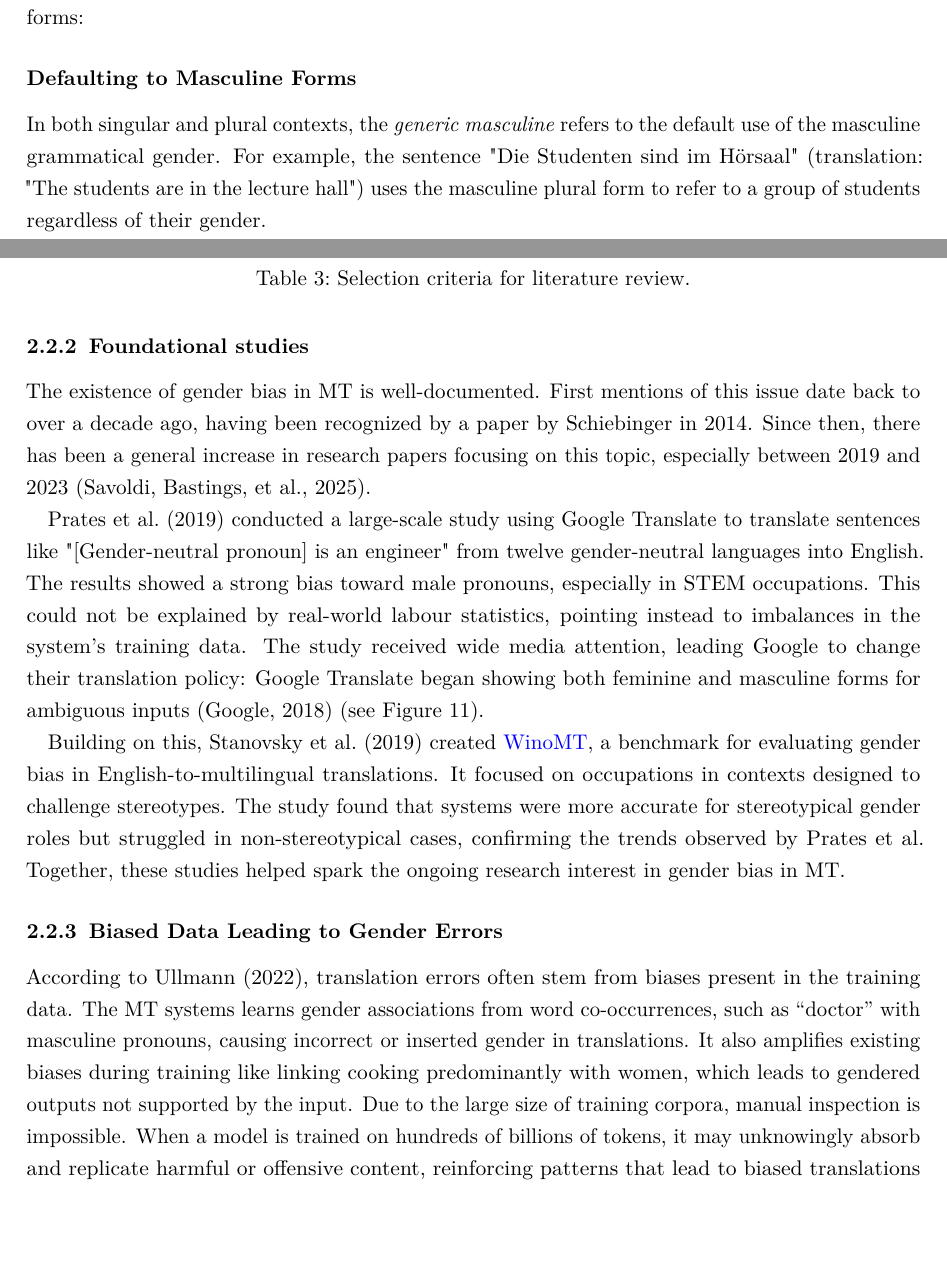
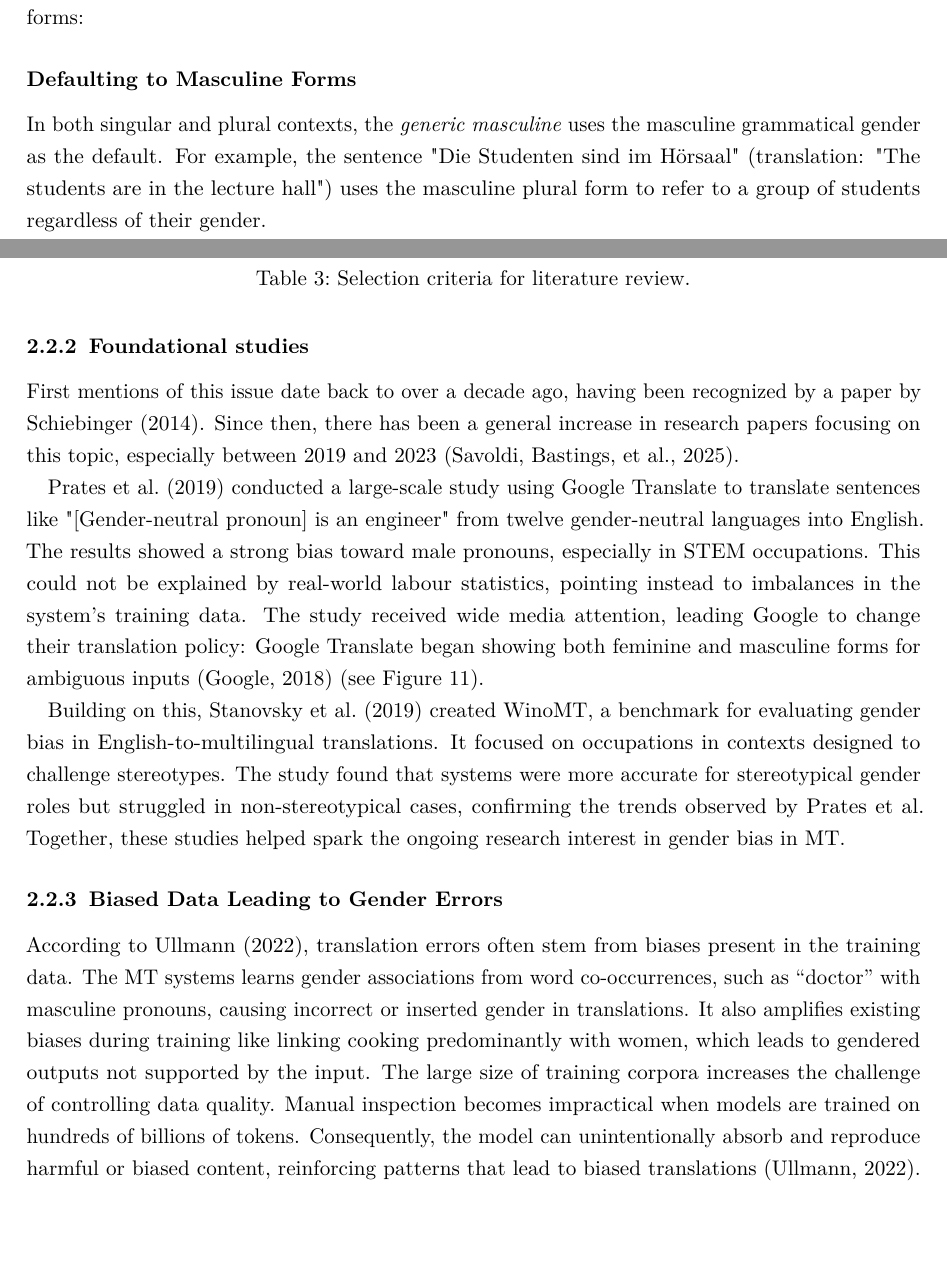
Before and after one commit to phmkhali/bias-detector-en-de, a LaTeX thesis (thesis/main.tex, which reads thesis/Chapters/related_work.tex): two parts of pages 14 and 18 of 59, joined at a grey line, cut so that both start at the same text. Compiled offline with pdfLaTeX.

Commit message:
minor rewordings, removing "refers to.."

```diff
--- a/thesis/Chapters/related_work.tex
+++ b/thesis/Chapters/related_work.tex
@@ -31,7 +31,7 @@ Detecting gender bias in English-German (EN-DE) translations using Natural Langu
     Drawing on key studies that examine gender bias in EN-DE MT \parencite{ullmannGenderBiasMachine2022,rescignoGenderBiasMachine2023,lardelliBuildingBridgesDataset2024,kapplAreAllSpanish2025}, such bias typically manifests in the following forms:
 
     \subsubsection{Defaulting to Masculine Forms}
-        In both singular and plural contexts, the \textit{generic masculine} refers to the default use of the masculine grammatical gender.
+        In both singular and plural contexts, the \textit{generic masculine} uses the masculine grammatical gender as the default.
         For example, the sentence "Die Studenten sind im Hörsaal" (translation: "The students are in the lecture hall") uses the masculine plural form to refer to a group of students regardless of their gender.
 
         It is commonly used in spoken German and other gendered languages \parencite{lardelliBuildingBridgesDataset2024,schmitzGermanAllProfessors2022}, although research has consistently shown that the generic masculine creates a male bias in mental representations, leading readers or listeners to think more of male than female examples \parencite{sczesnyCanGenderFairLanguage2016}.
@@ -139,14 +139,14 @@ While gender bias in MT has received increasing attention, research on the EN-DE
         \end{table}
 
     \subsection{Foundational studies}
-        The existence of gender bias in MT is well-documented. First mentions of this issue date back to over a decade ago, having been recognized by a paper by \citeauthor{schiebingerScientificResearchMust2014} in 2014. Since then, there has been a general increase in research papers focusing on this topic, especially between 2019 and 2023 \parencite{savoldiDecadeGenderBias2025}.
+        First mentions of this issue date back to over a decade ago, having been recognized by a paper by \textcite{schiebingerScientificResearchMust2014}. Since then, there has been a general increase in research papers focusing on this topic, especially between 2019 and 2023 \parencite{savoldiDecadeGenderBias2025}.
 
         \textcite{pratesAssessingGenderBias2019} conducted a large-scale study using Google Translate to translate sentences like "[Gender-neutral pronoun] is an engineer" from twelve gender-neutral languages into English. The results showed a strong bias toward male pronouns, especially in STEM occupations. This could not be explained by real-world labour statistics, pointing instead to imbalances in the system's training data. The study received wide media attention, leading \citeauthor{googleReducingGenderBias2018} to change their translation policy: Google Translate began showing both feminine and masculine forms for ambiguous inputs \parencite{googleReducingGenderBias2018} (see \autoref{fig:gt_prates_example}).
 
-        Building on this, \textcite{stanovskyEvaluatingGenderBias2019} created \href{https://github.com/gabrielStanovsky/mt_gender}{WinoMT}, a benchmark for evaluating gender bias in English-to-multilingual translations. It focused on occupations in contexts designed to challenge stereotypes. The study found that systems were more accurate for stereotypical gender roles but struggled in non-stereotypical cases, confirming the trends observed by \citeauthor{pratesAssessingGenderBias2019}.
+        Building on this, \textcite{stanovskyEvaluatingGenderBias2019} created WinoMT, a benchmark for evaluating gender bias in English-to-multilingual translations. It focused on occupations in contexts designed to challenge stereotypes. The study found that systems were more accurate for stereotypical gender roles but struggled in non-stereotypical cases, confirming the trends observed by \citeauthor{pratesAssessingGenderBias2019}.
         Together, these studies helped spark the ongoing research interest in gender bias in MT.
 
         \subsection{Biased Data Leading to Gender Errors}
-        According to \textcite{ullmannGenderBiasMachine2022}, translation errors often stem from biases present in the training data. The MT systems learns gender associations from word co-occurrences, such as “doctor” with masculine pronouns, causing incorrect or inserted gender in translations. It also amplifies existing biases during training like linking cooking predominantly with women, which leads to gendered outputs not supported by the input. Due to the large size of training corpora, manual inspection is impossible. When a model is trained on hundreds of billions of tokens, it may unknowingly absorb and replicate harmful or offensive content, reinforcing patterns that lead to biased translations \citep{ullmannGenderBiasMachine2022}.
+        According to \textcite{ullmannGenderBiasMachine2022}, translation errors often stem from biases present in the training data. The MT systems learns gender associations from word co-occurrences, such as “doctor” with masculine pronouns, causing incorrect or inserted gender in translations. It also amplifies existing biases during training like linking cooking predominantly with women, which leads to gendered outputs not supported by the input. The large size of training corpora increases the challenge of controlling data quality. Manual inspection becomes impractical when models are trained on hundreds of billions of tokens. Consequently, the model can unintentionally absorb and reproduce harmful or biased content, reinforcing patterns that lead to biased translations \citep{ullmannGenderBiasMachine2022}.
 
     \subsection{Ongoing Impact of Gender Bias in Machine Translation}
```
Also changed, not shown: thesis/main.pdf, thesis/main.tex (line endings or trailing spaces), thesis/Chapters/related_work.tex (10 more changed lines).
